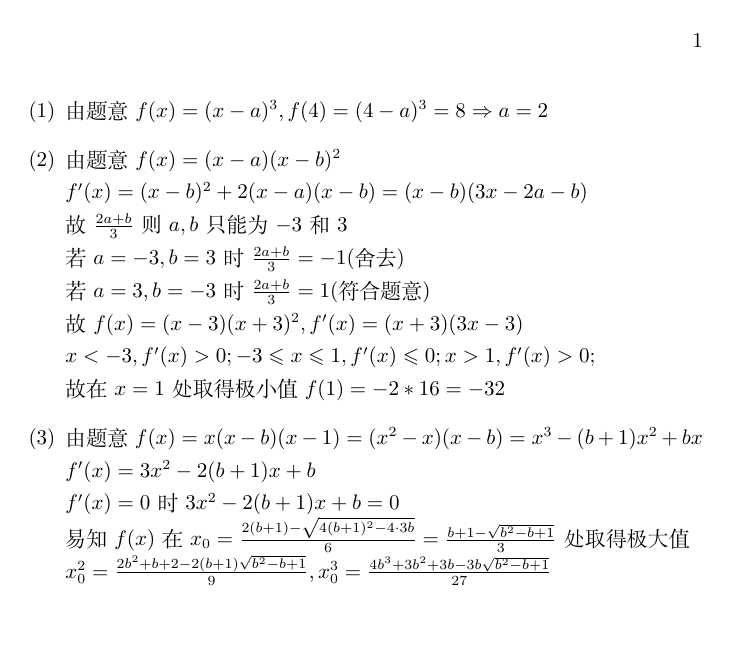
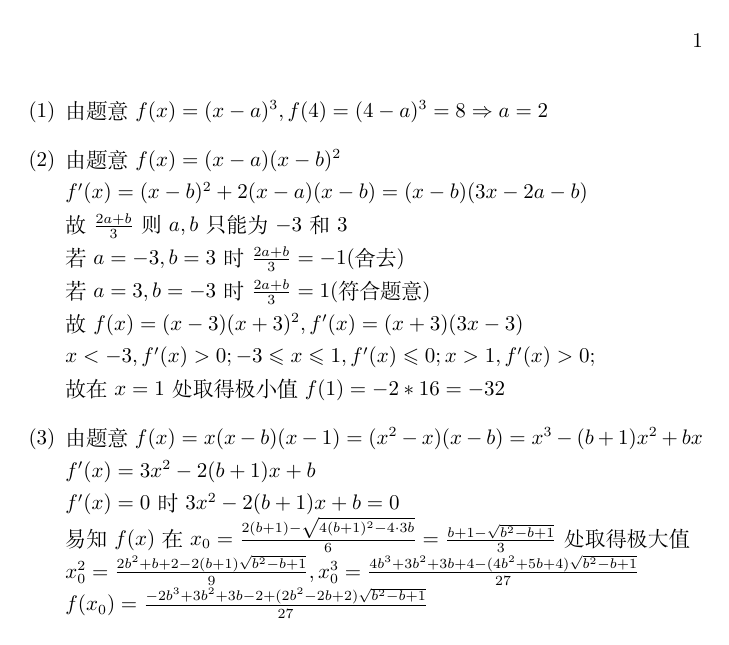
Before and after one commit to zcaxer/math-latex, a LaTeX figure (gaokao-math/2019-jiangsu/19a.tex): the whole page. Compiled offline with XeLaTeX.

Commit message:
fix 2019 jiangsu 19

```diff
--- a/gaokao-math/2019-jiangsu/19a.tex
+++ b/gaokao-math/2019-jiangsu/19a.tex
@@ -17,6 +17,8 @@
         $f'(x)=0$时 $3x^2-2(b+1)x+b=0\\$
         易知$f(x)$在$x_0=\frac{2(b+1)-\sqrt{4(b+1)^2-4\cdot 3b}}{6}
         =\frac{b+1-\sqrt{b^2-b+1}}{3}$处取得极大值\\
-        $x_0^2=\frac{2b^2+b+2-2(b+1)\sqrt{b^2-b+1}}{9}, x_0^3=\frac{4b^3+3b^2+3b-3b\sqrt{b^2-b+1}}{27}$
+        $x_0^2=\frac{2b^2+b+2-2(b+1)\sqrt{b^2-b+1}}{9},
+        x_0^3=\frac{4b^3+3b^2+3b+4-(4b^2+5b+4)\sqrt{b^2-b+1}}{27}$\\
+        $f(x_0)=\frac{-2b^3+3b^2+3b-2+(2b^2-2b+2)\sqrt{b^2-b+1}}{27}$
     \end{enumerate}
 \end{document}
```
Also changed, not shown: gaokao-math/2019-jiangsu/19a.pdf.
